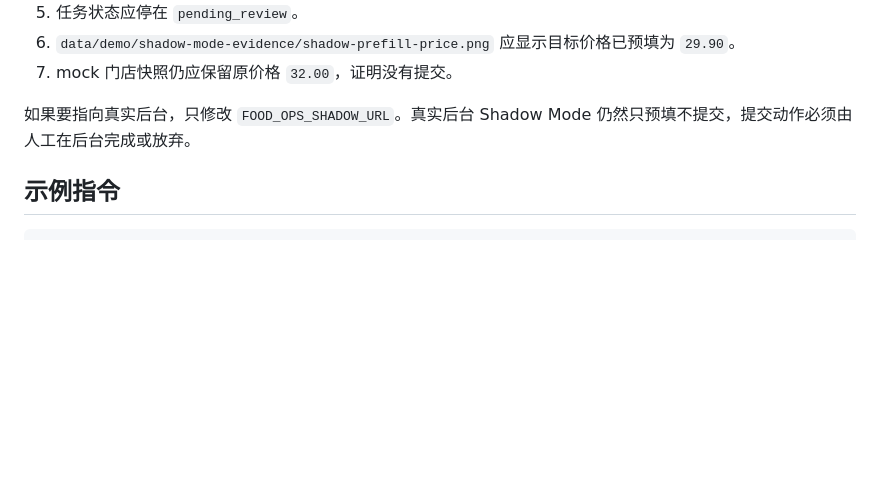
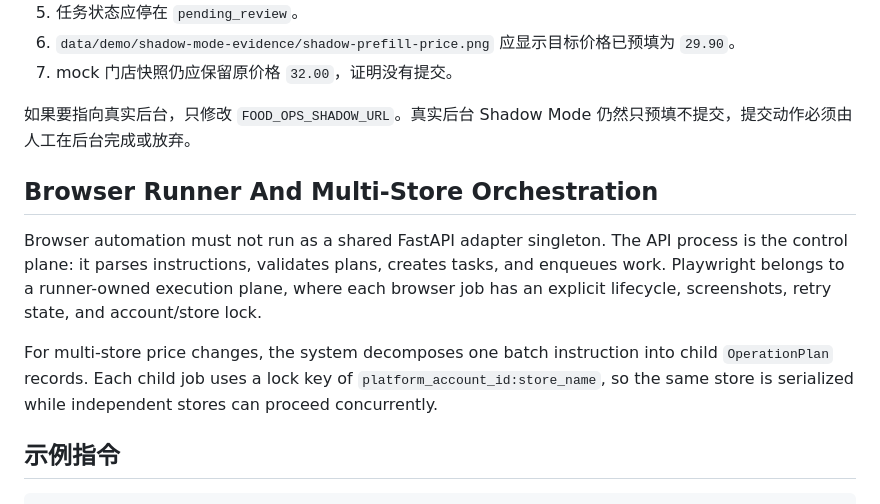
Before and after one commit to cheakerwu/foodOps, a Markdown page: README.md, the part around the change. GitHub-like rendering; blank space fills up the shorter version.

Commit message:
docs: align browser runner orchestration

````diff
--- a/README.md
+++ b/README.md
@@ -116,6 +116,12 @@ $env:FOOD_OPS_SHADOW_HEADLESS='1'
 
 如果要指向真实后台，只修改 `FOOD_OPS_SHADOW_URL`。真实后台 Shadow Mode 仍然只预填不提交，提交动作必须由人工在后台完成或放弃。
 
+## Browser Runner And Multi-Store Orchestration
+
+Browser automation must not run as a shared FastAPI adapter singleton. The API process is the control plane: it parses instructions, validates plans, creates tasks, and enqueues work. Playwright belongs to a runner-owned execution plane, where each browser job has an explicit lifecycle, screenshots, retry state, and account/store lock.
+
+For multi-store price changes, the system decomposes one batch instruction into child `OperationPlan` records. Each child job uses a lock key of `platform_account_id:store_name`, so the same store is serialized while independent stores can proceed concurrently.
+
 ## 示例指令
 
 ```text
````
Also changed, not shown: docs/project-structure.md (+4 -0 lines), 1 other file.
